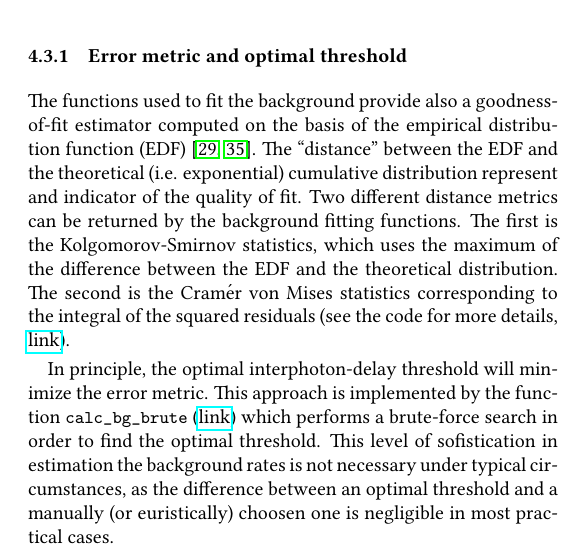
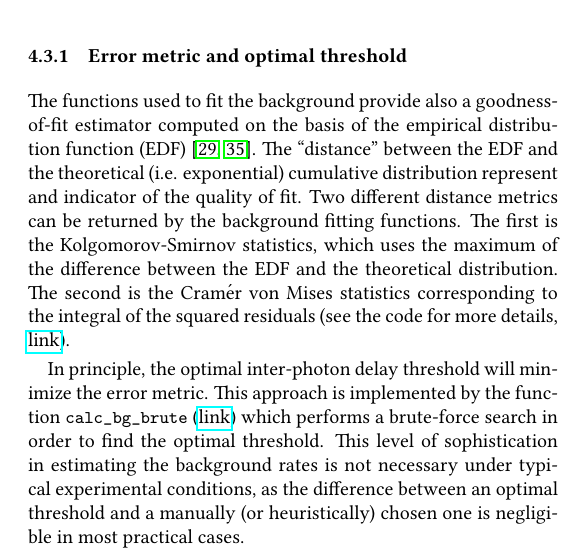
Before and after one commit to tritemio/fretbursts_paper, a LaTeX paper (main.tex, which reads background-estimation.tex): part of one column of page 7 of 13, cut so that both start at the same text. Compiled offline with pdfLaTeX.

Commit message:
edited background-estimation.tex

```diff
--- a/background-estimation.tex
+++ b/background-estimation.tex
@@ -80,9 +80,9 @@ statistics corresponding to the integral of the squared residuals
 (see the code for more details,
 \href{https://github.com/tritemio/FRETBursts/blob/master/fretbursts/background.py#L41}{link}).
 
-In principle, the optimal interphoton-delay threshold will minimize
+In principle, the optimal inter-photon delay threshold will minimize
 the error metric. This approach is implemented by the function \verb|calc_bg_brute|
 (\href{http://fretbursts.readthedocs.org/en/latest/plugins.html#fretbursts.burstlib\_ext.calc\_bg\_brute}{link}) which performs a brute-force search in order to find the optimal threshold.
-This level of sofistication in estimation the background rates is not
-necessary under typical circumstances, as the difference between an optimal threshold
-and a manually (or euristically) choosen one is negligible in most practical cases.
+This level of sophistication in estimating the background rates is not
+necessary under typical experimental conditions, as the difference between an optimal threshold
+and a manually (or heuristically) chosen one is negligible in most practical cases.
```
